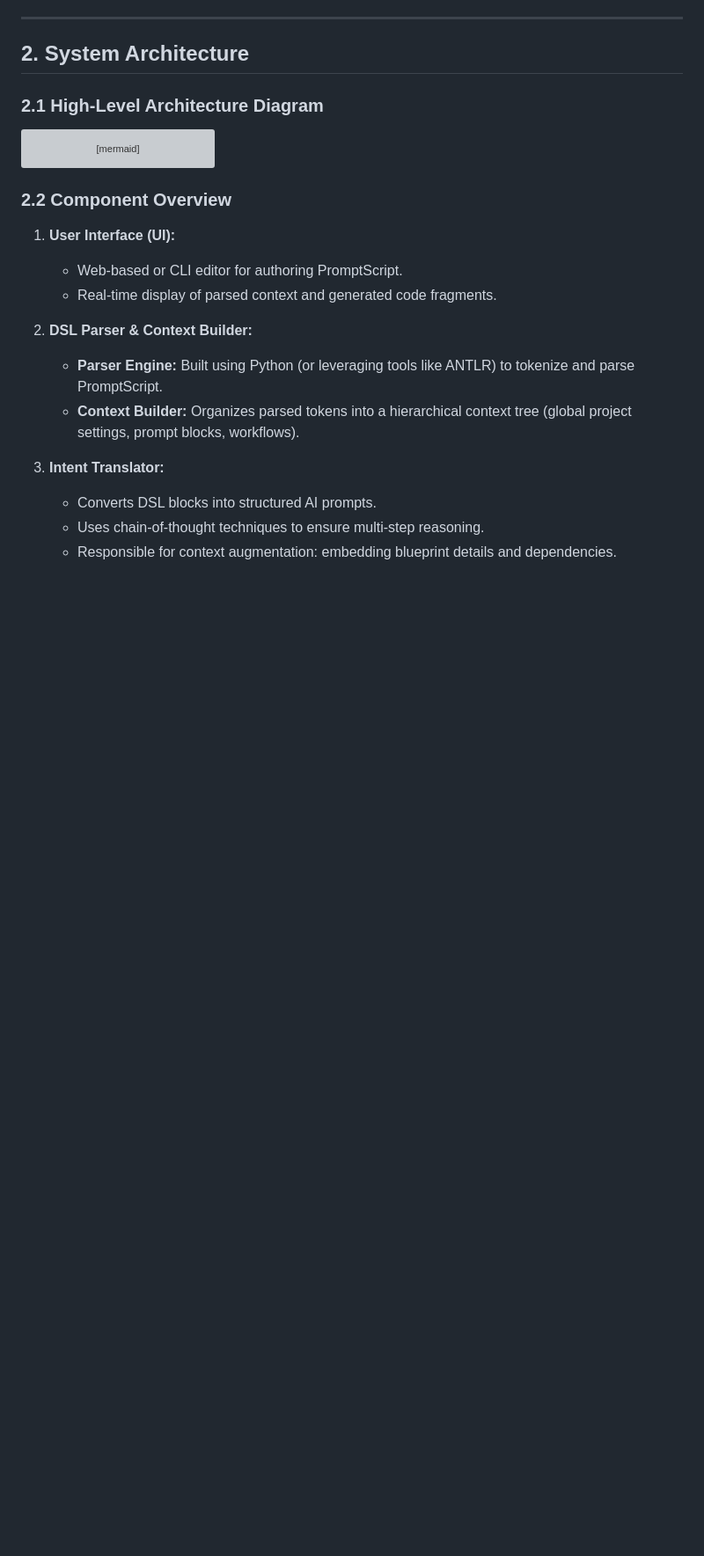
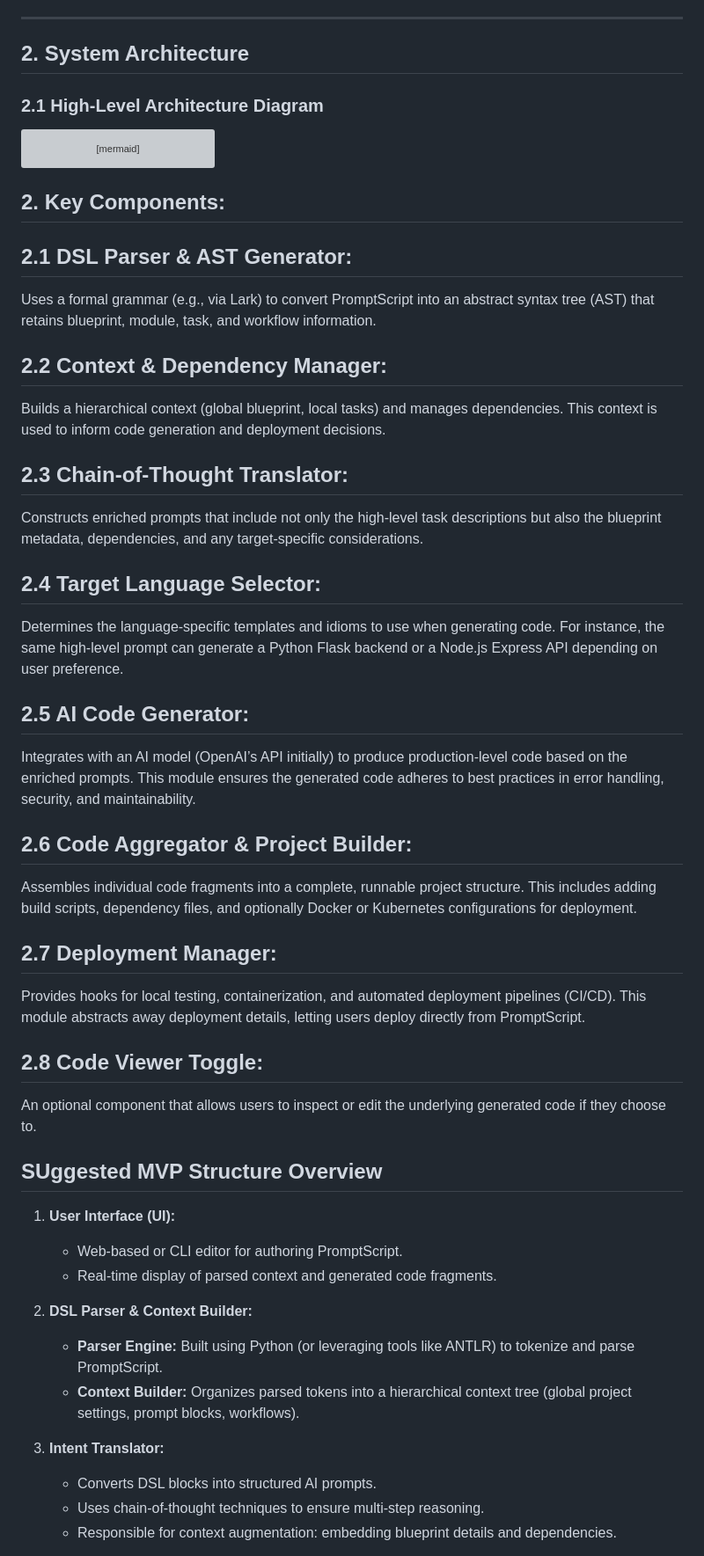
Before and after one commit to leomuguchia/Promptscript, a Markdown page: README.md, the part around one of its changes. Shown at 88% size. Drawn GitHub-style; blank space fills up the shorter version; grey boxes are pictures that could not be loaded.

Commit message:
genesis: simulation

````diff
--- a/README.md
+++ b/README.md
@@ -45,9 +45,33 @@ graph TD;
     Aggregator --> Deploy;
     Aggregator --> Toggle;
 ```
+ ## 2. Key Components:
 
-### 2.2 Component Overview
+## 2.1 DSL Parser & AST Generator:
+Uses a formal grammar (e.g., via Lark) to convert PromptScript into an abstract syntax tree (AST) that retains blueprint, module, task, and workflow information.
 
+## 2.2 Context & Dependency Manager:
+Builds a hierarchical context (global blueprint, local tasks) and manages dependencies. This context is used to inform code generation and deployment decisions.
+
+## 2.3 Chain-of-Thought Translator:
+Constructs enriched prompts that include not only the high-level task descriptions but also the blueprint metadata, dependencies, and any target-specific considerations.
+
+## 2.4 Target Language Selector:
+Determines the language-specific templates and idioms to use when generating code. For instance, the same high-level prompt can generate a Python Flask backend or a Node.js Express API depending on user preference.
+
+## 2.5 AI Code Generator:
+Integrates with an AI model (OpenAI’s API initially) to produce production-level code based on the enriched prompts. This module ensures the generated code adheres to best practices in error handling, security, and maintainability.
+
+## 2.6 Code Aggregator & Project Builder:
+Assembles individual code fragments into a complete, runnable project structure. This includes adding build scripts, dependency files, and optionally Docker or Kubernetes configurations for deployment.
+
+## 2.7 Deployment Manager:
+Provides hooks for local testing, containerization, and automated deployment pipelines (CI/CD). This module abstracts away deployment details, letting users deploy directly from PromptScript.
+
+## 2.8 Code Viewer Toggle:
+An optional component that allows users to inspect or edit the underlying generated code if they choose to.
+
+## SUggested MVP Structure Overview
 1. **User Interface (UI):**
    - Web-based or CLI editor for authoring PromptScript.
    - Real-time display of parsed context and generated code fragments.
````
Also changed, not shown: other parts of README.md (+1 -1 lines).
